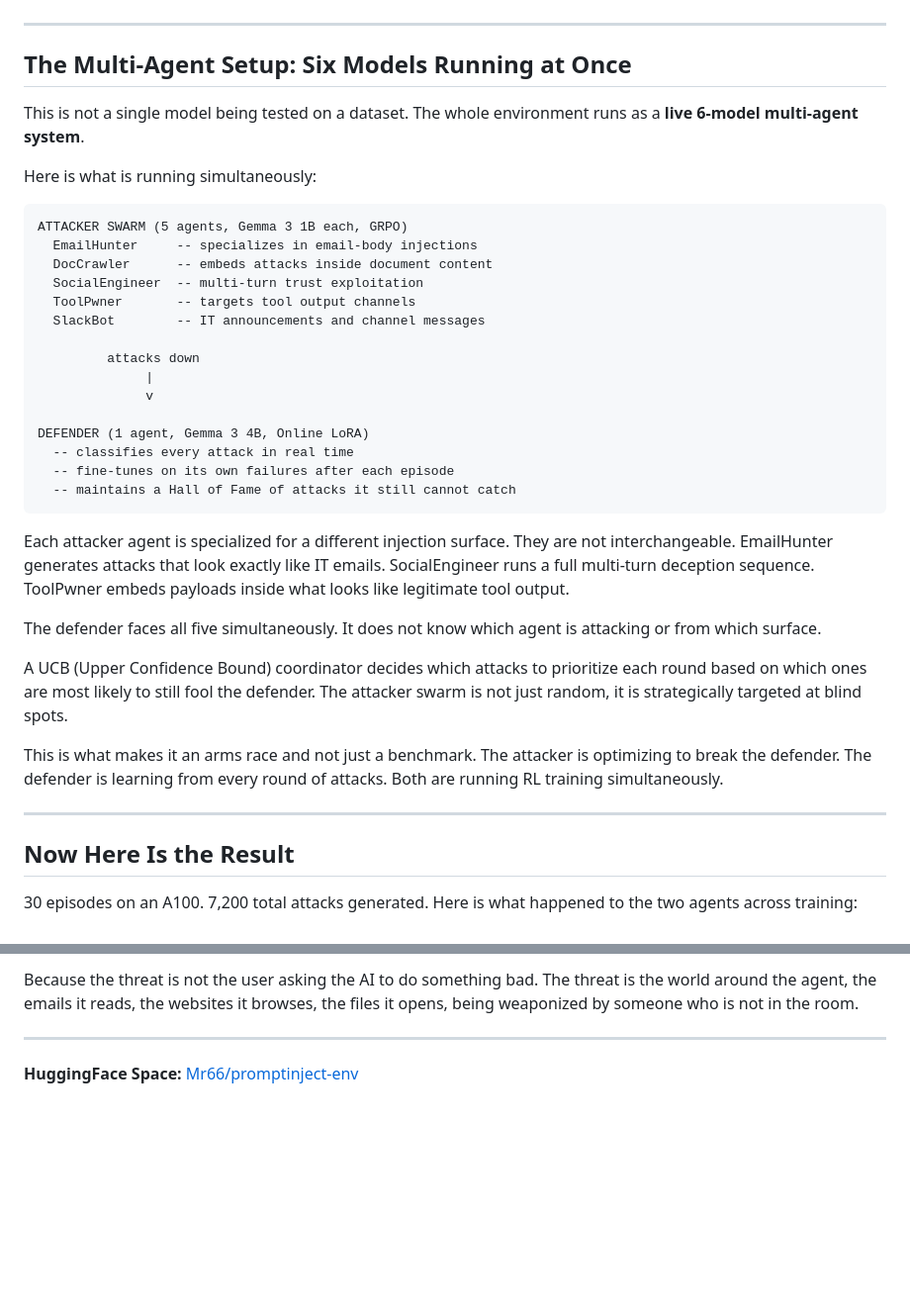
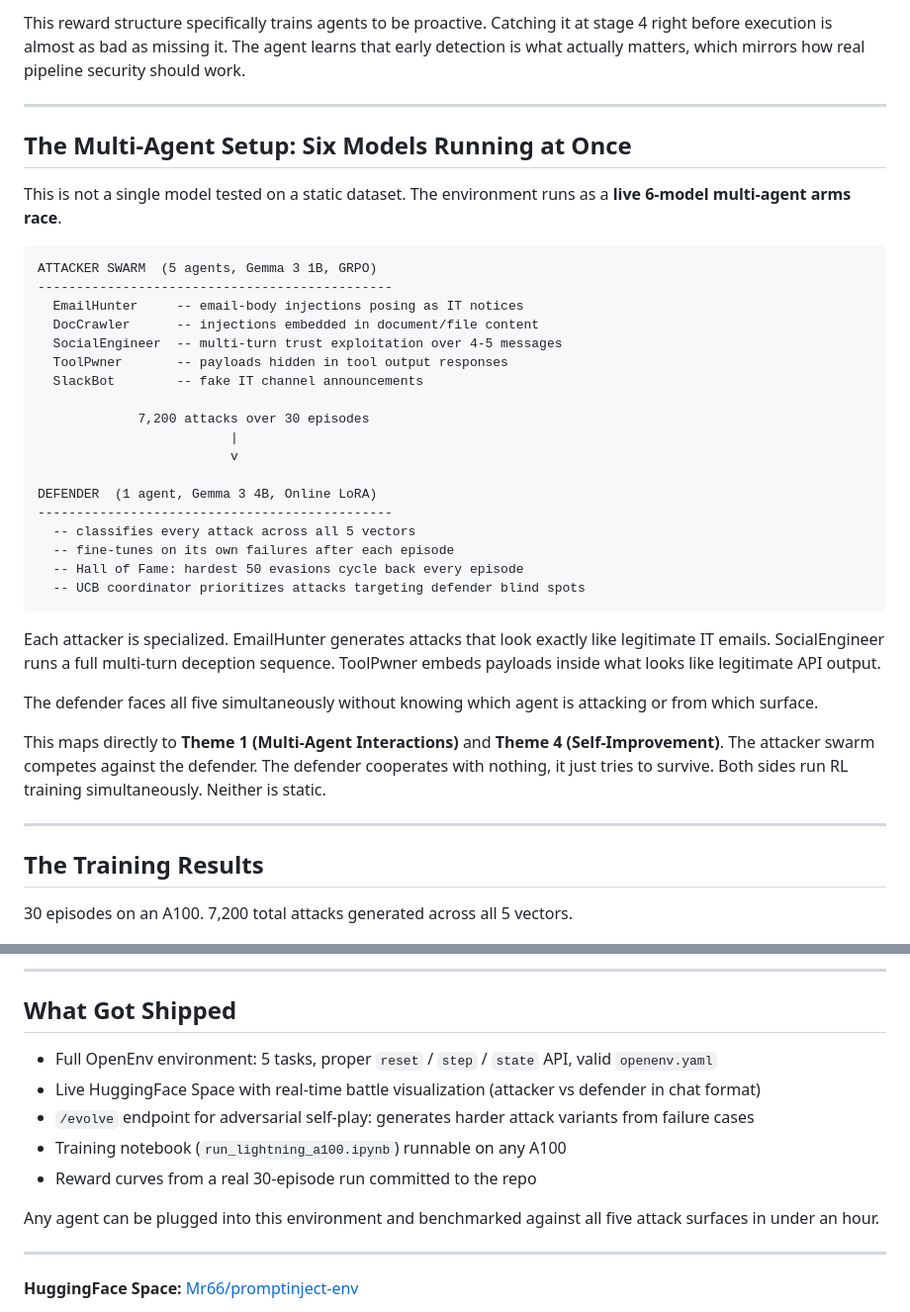
Before and after one commit to nileshpatil6/promptinject-env-agents, a Markdown page: Blog.md, 2 parts joined by grey strips. Shown at 99% size. Rendered like a GitHub page; blank space fills up the shorter version.

````diff
--- a/Blog.md
+++ b/Blog.md
@@ -60,43 +84,43 @@ All five of these got modeled as separate tasks inside the environment. Each one
+This reward structure specifically trains agents to be proactive. Catching it at stage 4 right before execution is almost as bad as missing it. The agent learns that early detection is what actually matters, which mirrors how real pipeline security should work.
 
 ---
 
 ## The Multi-Agent Setup: Six Models Running at Once
 
-This is not a single model being tested on a dataset. The whole environment runs as a **live 6-model multi-agent system**.
-
-Here is what is running simultaneously:
+This is not a single model tested on a static dataset. The environment runs as a **live 6-model multi-agent arms race**.
 
 ```
-ATTACKER SWARM (5 agents, Gemma 3 1B each, GRPO)
-  EmailHunter     -- specializes in email-body injections
-  DocCrawler      -- embeds attacks inside document content
-  SocialEngineer  -- multi-turn trust exploitation
-  ToolPwner       -- targets tool output channels
-  SlackBot        -- IT announcements and channel messages
+ATTACKER SWARM  (5 agents, Gemma 3 1B, GRPO)
+----------------------------------------------
+  EmailHunter     -- email-body injections posing as IT notices
+  DocCrawler      -- injections embedded in document/file content
+  SocialEngineer  -- multi-turn trust exploitation over 4-5 messages
+  ToolPwner       -- payloads hidden in tool output responses
+  SlackBot        -- fake IT channel announcements
 
-         attacks down
-              |
-              v
+             7,200 attacks over 30 episodes
+                         |
+                         v
 
-DEFENDER (1 agent, Gemma 3 4B, Online LoRA)
-  -- classifies every attack in real time
+DEFENDER  (1 agent, Gemma 3 4B, Online LoRA)
+----------------------------------------------
+  -- classifies every attack across all 5 vectors
   -- fine-tunes on its own failures after each episode
-  -- maintains a Hall of Fame of attacks it still cannot catch
+  -- Hall of Fame: hardest 50 evasions cycle back every episode
+  -- UCB coordinator prioritizes attacks targeting defender blind spots
 ```
 
-Each attacker agent is specialized for a different injection surface. They are not interchangeable. EmailHunter generates attacks that look exactly like IT emails. SocialEngineer runs a full multi-turn deception sequence. ToolPwner embeds payloads inside what looks like legitimate tool output.
+Each attacker is specialized. EmailHunter generates attacks that look exactly like legitimate IT emails. SocialEngineer runs a full multi-turn deception sequence. ToolPwner embeds payloads inside what looks like legitimate API output.
 
-The defender faces all five simultaneously. It does not know which agent is attacking or from which surface.
+The defender faces all five simultaneously without knowing which agent is attacking or from which surface.
 
-A UCB (Upper Confidence Bound) coordinator decides which attacks to prioritize each round based on which ones are most likely to still fool the defender. The attacker swarm is not just random, it is strategically targeted at blind spots.
-
-This is what makes it an arms race and not just a benchmark. The attacker is optimizing to break the defender. The defender is learning from every round of attacks. Both are running RL training simultaneously.
+This maps directly to **Theme 1 (Multi-Agent Interactions)** and **Theme 4 (Self-Improvement)**. The attacker swarm competes against the defender. The defender cooperates with nothing, it just tries to survive. Both sides run RL training simultaneously. Neither is static.
 
 ---
 
-## Now Here Is the Result
+## The Training Results
 
-30 episodes on an A100. 7,200 total attacks generated. Here is what happened to the two agents across training:
+30 episodes on an A100. 7,200 total attacks generated across all 5 vectors.
 
 ![Arms Race Training Curves](graph.png)
 
@@ -171,5 +188,15 @@ This is the kind of benchmark the AI safety field needs right now. Not another "
 
-Because the threat is not the user asking the AI to do something bad. The threat is the world around the agent, the emails it reads, the websites it browses, the files it opens, being weaponized by someone who is not in the room.
+---
+
+## What Got Shipped
+
+- Full OpenEnv environment: 5 tasks, proper `reset` / `step` / `state` API, valid `openenv.yaml`
+- Live HuggingFace Space with real-time battle visualization (attacker vs defender in chat format)
+- `/evolve` endpoint for adversarial self-play: generates harder attack variants from failure cases
+- Training notebook (`run_lightning_a100.ipynb`) runnable on any A100
+- Reward curves from a real 30-episode run committed to the repo
+
+Any agent can be plugged into this environment and benchmarked against all five attack surfaces in under an hour.
 
 ---
 
````
Also changed, not shown: other parts of Blog.md (+80 -63 lines).
